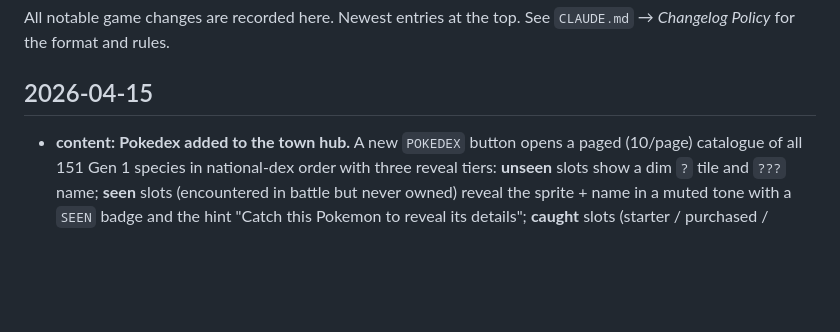
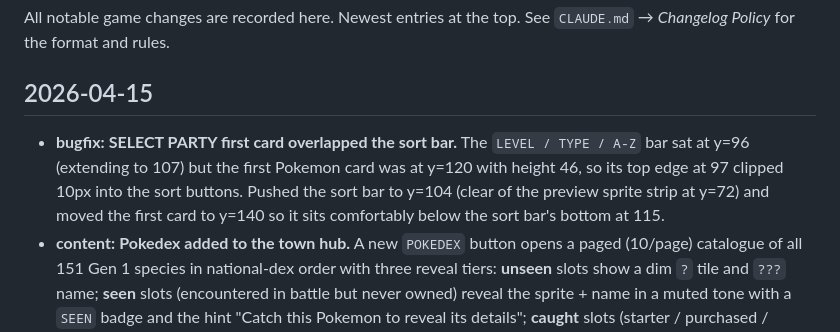
Before and after one commit to AdrianCasey-Amplifyx/pokemon-gauntlet, a Markdown page: CHANGELOG.md, the part around the change. Drawn GitHub-style; blank space fills up the shorter version.

Commit message:
log select-party overlap fix in CHANGELOG
Missed the changelog entry on the previous commit — this is the
mandatory end-of-task log for bd513fe.

Co-Authored-By: Claude Opus 4.6 (1M context) <noreply@anthropic.com>

```diff
--- a/CHANGELOG.md
+++ b/CHANGELOG.md
@@ -4,6 +4,7 @@ All notable game changes are recorded here. Newest entries at the top. See `CLAU
 
 ## 2026-04-15
 
+- **bugfix:** **SELECT PARTY first card overlapped the sort bar.** The `LEVEL / TYPE / A-Z` bar sat at y=96 (extending to 107) but the first Pokemon card was at y=120 with height 46, so its top edge at 97 clipped 10px into the sort buttons. Pushed the sort bar to y=104 (clear of the preview sprite strip at y=72) and moved the first card to y=140 so it sits comfortably below the sort bar's bottom at 115.
 - **content:** **Pokedex added to the town hub.** A new `POKEDEX` button opens a paged (10/page) catalogue of all 151 Gen 1 species in national-dex order with three reveal tiers: **unseen** slots show a dim `?` tile and `???` name; **seen** slots (encountered in battle but never owned) reveal the sprite + name in a muted tone with a `SEEN` badge and the hint "Catch this Pokemon to reveal its details"; **caught** slots (starter / purchased / hatched — tracked persistently so selling a Pokemon doesn't revoke its dex entry) show a `✓ CAUGHT` badge, full types, rarity label, and a short one-sentence flavor description. Header shows running totals `Seen X/151   Caught Y/151`. New state field `caughtPokemon: string[]` on `GameState`, auto-inferred from current roster for legacy saves, and updated at every capture point (`StarterSelectScene`, `MainMenuScene.drawPokemonBuyList`, `MapScene.tickEggsAndMaybeHatch`). New content file `src/data/pokedexEntries.ts` carries flavor text for every species. Save format bumped to version 3 with the new `caughtPokemon` field (optional — legacy saves load cleanly and back-fill from the roster). Town hub gap tightened slightly to fit the 9th button without overlapping the TITLE SCREEN button.
 - **ui:** **Adventure party picker now has sort filters** — the `SELECT PARTY` screen got the same `LEVEL / TYPE / A-Z` sort bar the Pokemon roster screen has, sharing the `rosterSort` state so you don't have to re-pick your preferred order twice. Favourites are still pinned to the top, and toggling a selection no longer resets the page. Each party card also now shows type codes alongside the level and stars favourited mons so you can eyeball coverage at a glance.
 - **shop:** **Buy Pokemon now sells at the highest level you've seen in the wild.** Previously every shop Pokemon was a flat level 5 regardless of how tough the wild version was; now `seenPokemon` tracks speciesId → highest-ever encountered level (replacing the old `string[]`), and `getPokemonPurchaseCost` scales base cost linearly from level 5 (lvl 5 = 1x, lvl 10 = 2x, lvl 20 = 4x). Saves with the legacy array shape migrate on load to a `Record<string, number>` defaulting every seen species to level 5. Touched `types.ts`, `StarterSelectScene`, `BattleScene`, `MapScene` (egg hatch), `saveManager`, `data/shop.ts`, `MainMenuScene.drawPokemonBuyList`.
```
